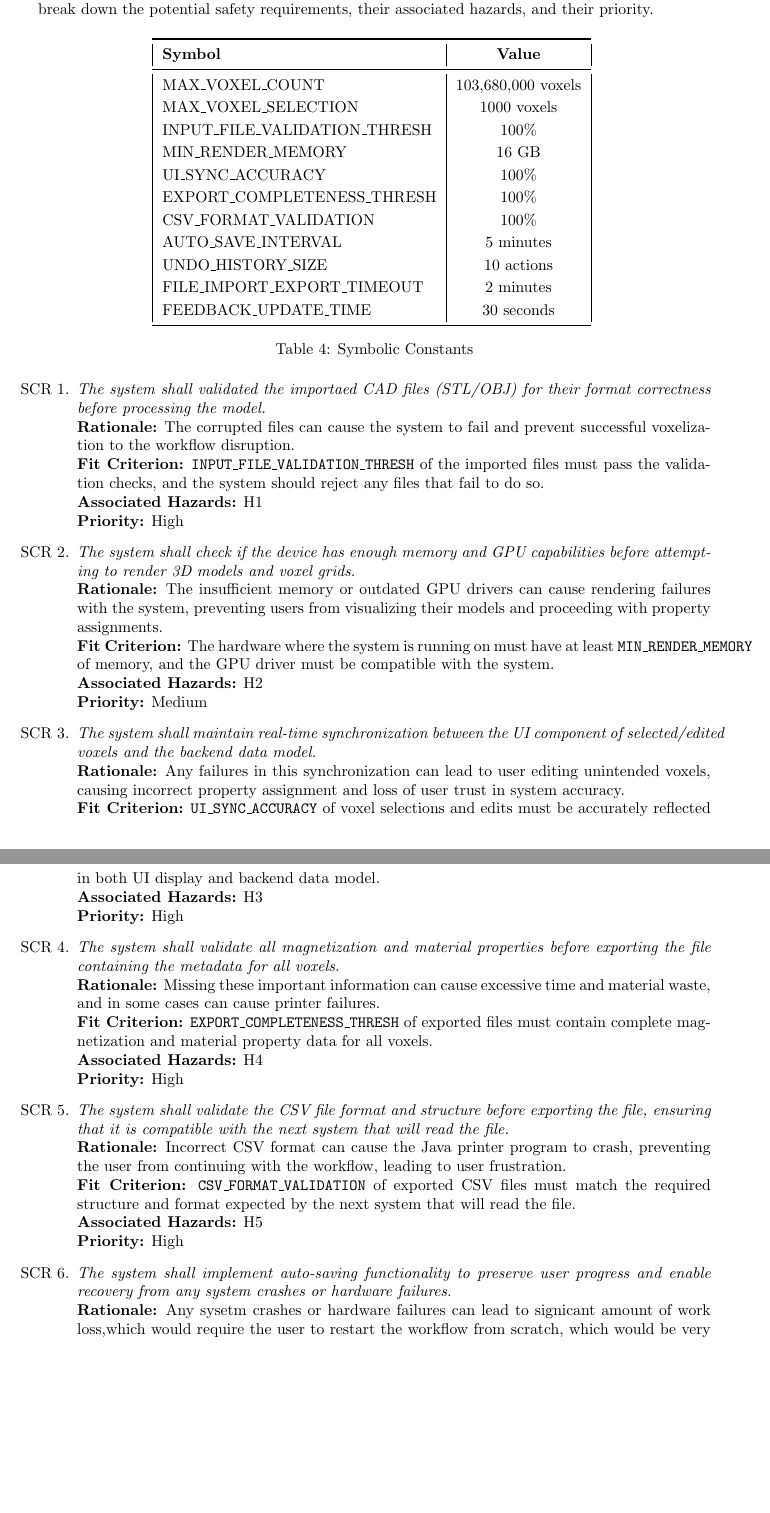
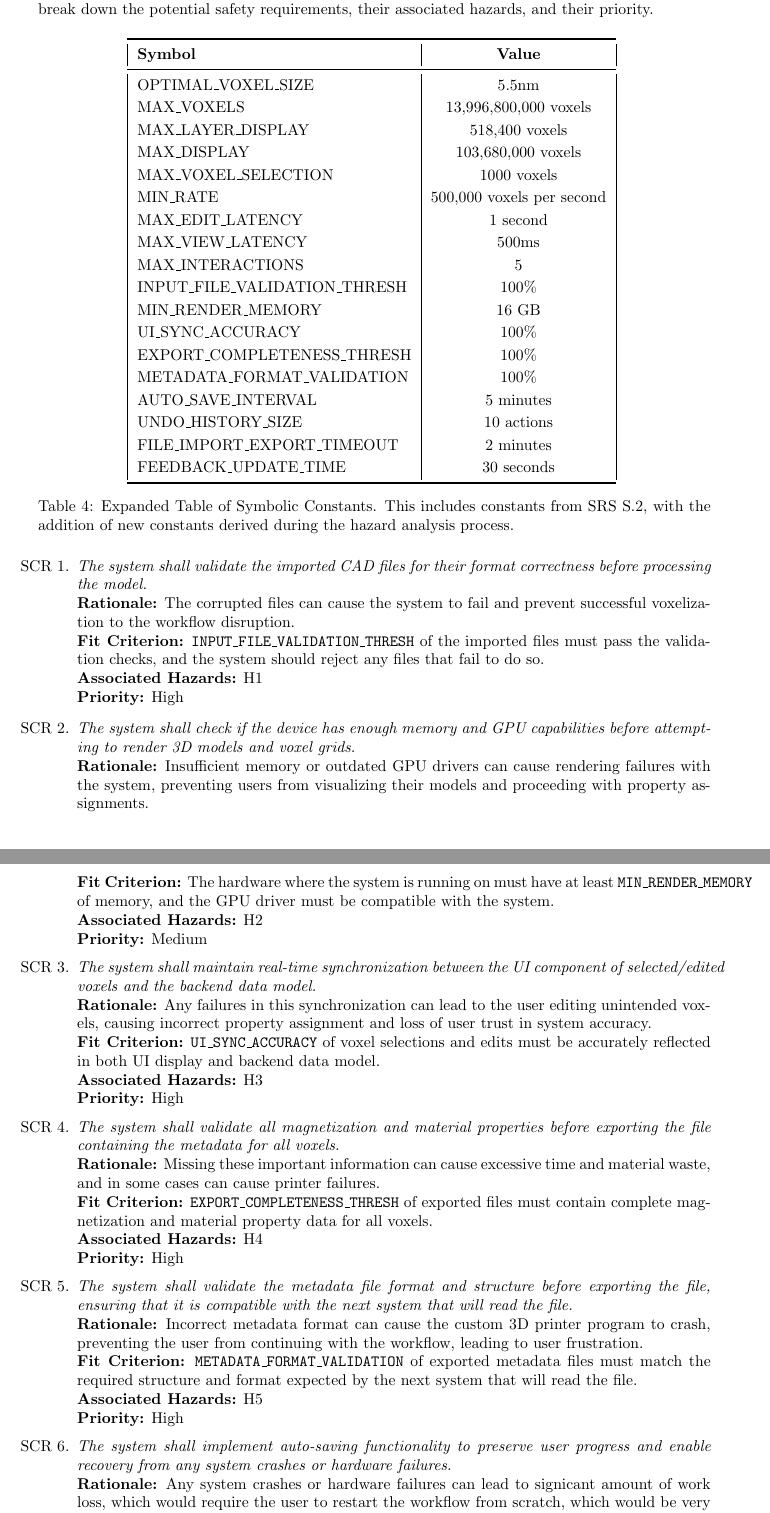
Before and after one commit to OmarHassanAdelhamid/Five-of-a-Kind-capstone-project-, a LaTeX document (docs/HazardAnalysis/HazardAnalysis.tex): two parts of pages 8 and 9 of 11, joined at a grey line, cut so that both start at the same text, the shorter picture padded with empty space. Compiled offline with pdfLaTeX.

Commit message:
consistency edits round 1

```diff
--- a/docs/HazardAnalysis/HazardAnalysis.tex
+++ b/docs/HazardAnalysis/HazardAnalysis.tex
@@ -197,39 +195,46 @@ In this section, we will be analyzing the safety requirements of the system. The
     \begin{tabular}{|l|c|}
         \toprule \textbf{Symbol} & \textbf{Value} \\
         \midrule
-        MAX\_VOXEL\_COUNT & 103,680,000 voxels \\
+        OPTIMAL\_VOXEL\_SIZE & 5.5nm \\
+        MAX\_VOXELS & 13,996,800,000 voxels \\
+        MAX\_LAYER\_DISPLAY & 518,400 voxels \\
+        MAX\_DISPLAY & 103,680,000 voxels \\
         MAX\_VOXEL\_SELECTION & 1000 voxels \\
+        MIN\_RATE & 500,000 voxels per second \\
+        MAX\_EDIT\_LATENCY & 1 second \\
+        MAX\_VIEW\_LATENCY & 500ms \\
+        MAX\_INTERACTIONS & 5\\
         INPUT\_FILE\_VALIDATION\_THRESH & 100\% \\
         MIN\_RENDER\_MEMORY & 16 GB \\
         UI\_SYNC\_ACCURACY & 100\% \\
         EXPORT\_COMPLETENESS\_THRESH & 100\% \\
-        CSV\_FORMAT\_VALIDATION & 100\% \\
+        METADATA\_FORMAT\_VALIDATION & 100\% \\
         AUTO\_SAVE\_INTERVAL & 5 minutes \\
         UNDO\_HISTORY\_SIZE & 10 actions \\
         FILE\_IMPORT\_EXPORT\_TIMEOUT &  2 minutes \\
         FEEDBACK\_UPDATE\_TIME & 30 seconds \\
         \bottomrule
     \end{tabular}
-    \caption{Symbolic Constants}
+    \caption{Expanded Table of Symbolic Constants. This includes constants from SRS S.2, with the addition of new constants derived during the hazard analysis process.}
     \label{tab:sym}
 \end{table}
 \begin{enumerate}
 \renewcommand{\labelenumi}{SCR \arabic{enumi}.}
 
-\item \emph{The system shall validated the importaed CAD files (STL/OBJ) for their format correctness before processing the model.}\\
+\item \emph{The system shall validate the imported CAD files for their format correctness before processing the model.}\\
     \quad {\bf Rationale:} The corrupted files can cause the system to fail and prevent successful voxelization to the workflow disruption.\\
     \quad {\bf Fit Criterion:} \texttt{INPUT\_FILE\_VALIDATION\_THRESH} of the imported files must pass the validation checks, and the system should reject any files that fail to do so.\\
     \quad {\bf Associated Hazards:} H1\\
     \quad {\bf Priority:} High
 
 \item \emph{The system shall check if the device has enough memory and GPU capabilities before attempting to render 3D models and voxel grids.}\\
-    \quad {\bf Rationale:} The insufficient memory or outdated GPU drivers can cause rendering failures with the system, preventing users from visualizing their models and proceeding with property assignments.\\
+    \quad {\bf Rationale:} Insufficient memory or outdated GPU drivers can cause rendering failures with the system, preventing users from visualizing their models and proceeding with property assignments.\\
     \quad {\bf Fit Criterion:} The hardware where the system is running on must have at least \texttt{MIN\_RENDER\_MEMORY} of memory, and the GPU driver must be compatible with the system.\\
     \quad {\bf Associated Hazards:} H2\\
     \quad {\bf Priority:} Medium
 
 \item \emph{The system shall maintain real-time synchronization between the UI component of selected/edited voxels and the backend data model.}\\
-    \quad {\bf Rationale:} Any failures in this synchronization can lead to user editing unintended voxels, causing incorrect property assignment and loss of user trust in system accuracy.\\
+    \quad {\bf Rationale:} Any failures in this synchronization can lead to the user editing unintended voxels, causing incorrect property assignment and loss of user trust in system accuracy.\\
     \quad {\bf Fit Criterion:} \texttt{UI\_SYNC\_ACCURACY} of voxel selections and edits must be accurately reflected in both UI display and backend data model.\\
     \quad {\bf Associated Hazards:} H3\\
     \quad {\bf Priority:} High
@@ -240,14 +245,14 @@ In this section, we will be analyzing the safety requirements of the system. The
     \quad {\bf Associated Hazards:} H4\\
     \quad {\bf Priority:} High
 
-\item \emph{The system shall validate the CSV file format and structure before exporting the file, ensuring that it is compatible with the next system that will read the file.}\\
-    \quad {\bf Rationale:} Incorrect CSV format can cause the Java printer program to crash, preventing the user from continuing with the workflow, leading to user frustration.\\
-    \quad {\bf Fit Criterion:} \texttt{CSV\_FORMAT\_VALIDATION} of exported CSV files must match the required structure and format expected by the next system that will read the file.\\
+\item \emph{The system shall validate the metadata file format and structure before exporting the file, ensuring that it is compatible with the next system that will read the file.}\\
+    \quad {\bf Rationale:} Incorrect metadata format can cause the custom 3D printer program to crash, preventing the user from continuing with the workflow, leading to user frustration.\\
+    \quad {\bf Fit Criterion:} \texttt{METADATA\_FORMAT\_VALIDATION} of exported metadata files must match the required structure and format expected by the next system that will read the file.\\
     \quad {\bf Associated Hazards:} H5\\
     \quad {\bf Priority:} High
 
 \item \emph{The system shall implement auto-saving functionality to preserve user progress and enable recovery from any system crashes or hardware failures.}\\
-    \quad {\bf Rationale:} Any sysetm crashes or hardware failures can lead to signicant amount of work loss,which would require the user to restart the workflow from scratch, which would be very time consuming and frustrating.\\
+    \quad {\bf Rationale:} Any system crashes or hardware failures can lead to signicant amount of work loss, which would require the user to restart the workflow from scratch, which would be very time consuming and frustrating.\\
     \quad {\bf Fit Criterion:} The system must automatically save user progress every \texttt{AUTO\_SAVE\_INTERVAL}.\\
     \quad {\bf Associated Hazards:} H6\\
     \quad {\bf Priority:} High
```
Also changed, not shown: docs/HazardAnalysis/HazardAnalysis.pdf, docs/HazardAnalysis/HazardAnalysis.tex (26 more changed lines), 6 other files.
